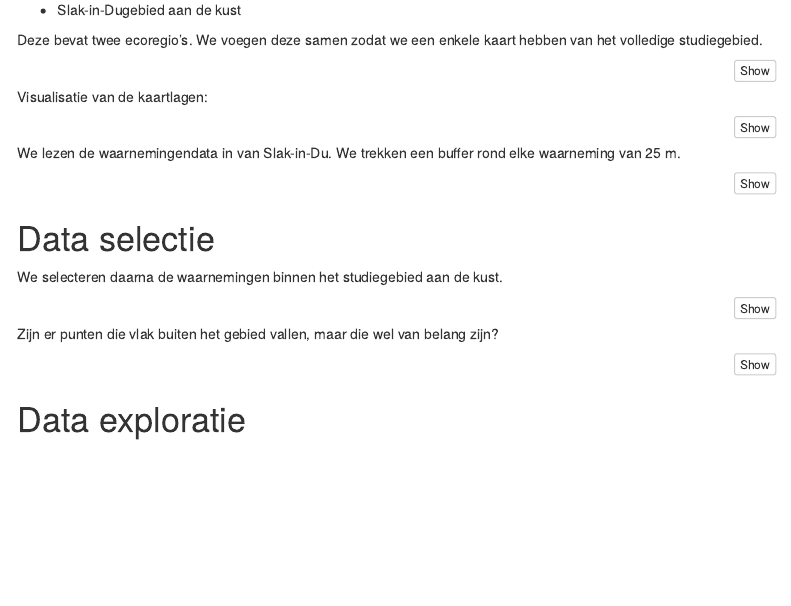
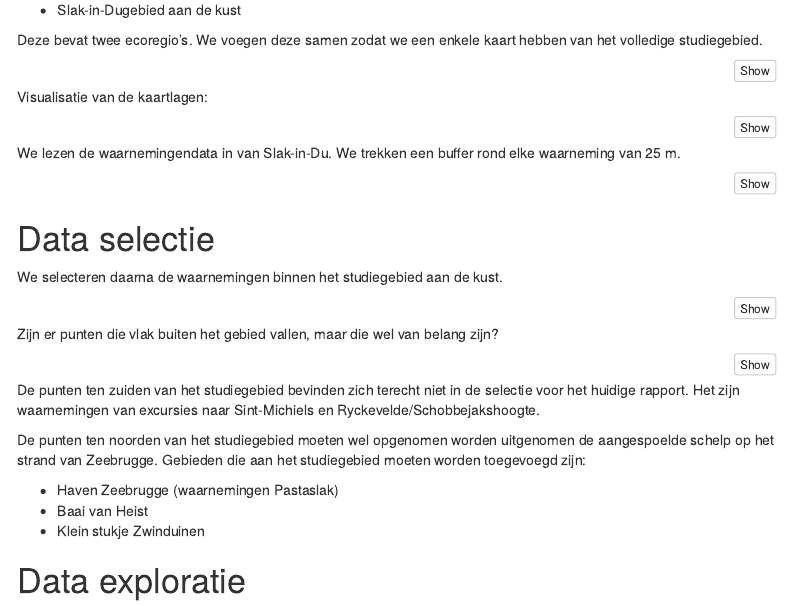
Before and after one commit to wlangera/slak-in-du, an R Markdown document (src/markdown/dataselectie_kust.Rmd): the page in a window 1100 px wide, from 310 px down. Rendered offline with R 4.5, knitr and Pandoc, with nearby package versions; the code chunks are not run, so their results and figures are left out; menus at the side of the page are left out.

Commit message:
add remarks on study area

````diff
--- a/src/markdown/dataselectie_kust.Rmd
+++ b/src/markdown/dataselectie_kust.Rmd
@@ -127,6 +127,13 @@ mapview(correct_obs, col.regions = "red") +
   mapview(studiegebied_kust_merged, col.regions = "white")
 ```
 
+De punten ten zuiden van het studiegebied bevinden zich terecht niet in de selectie voor het huidige rapport. Het zijn waarnemingen van excursies naar Sint-Michiels en Ryckevelde/Schobbejakshoogte.
+
+De punten ten noorden van het studiegebied moeten wel opgenomen worden uitgenomen de aangespoelde schelp op het strand van Zeebrugge. Gebieden die aan het studiegebied moeten worden toegevoegd zijn:
+
+- Haven Zeebrugge (waarnemingen Pastaslak)
+- Baai van Heist
+- Klein stukje Zwinduinen
 
 
 # Data exploratie
````
